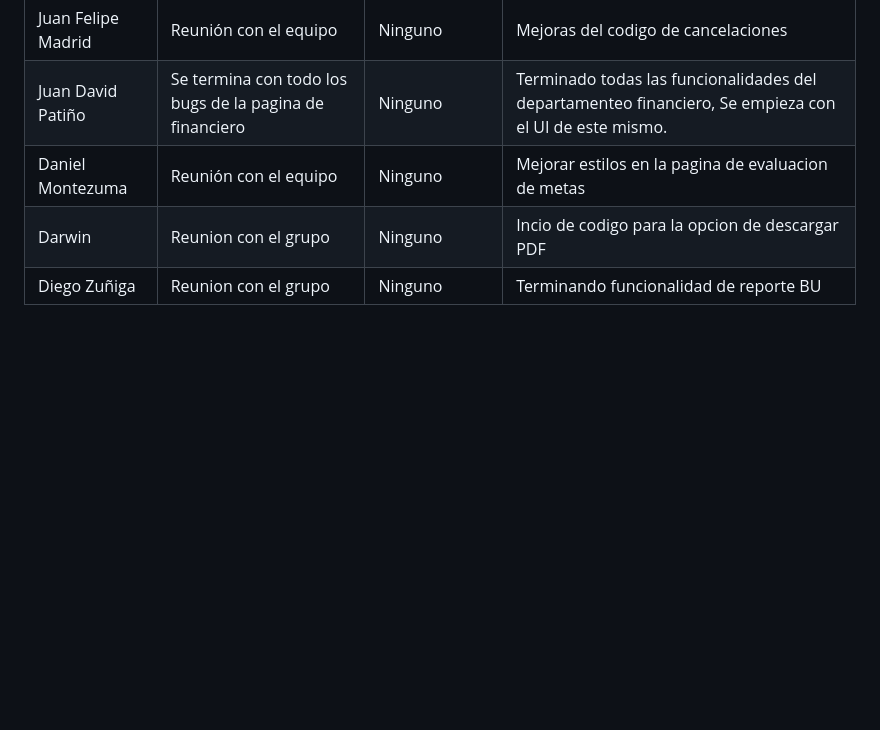
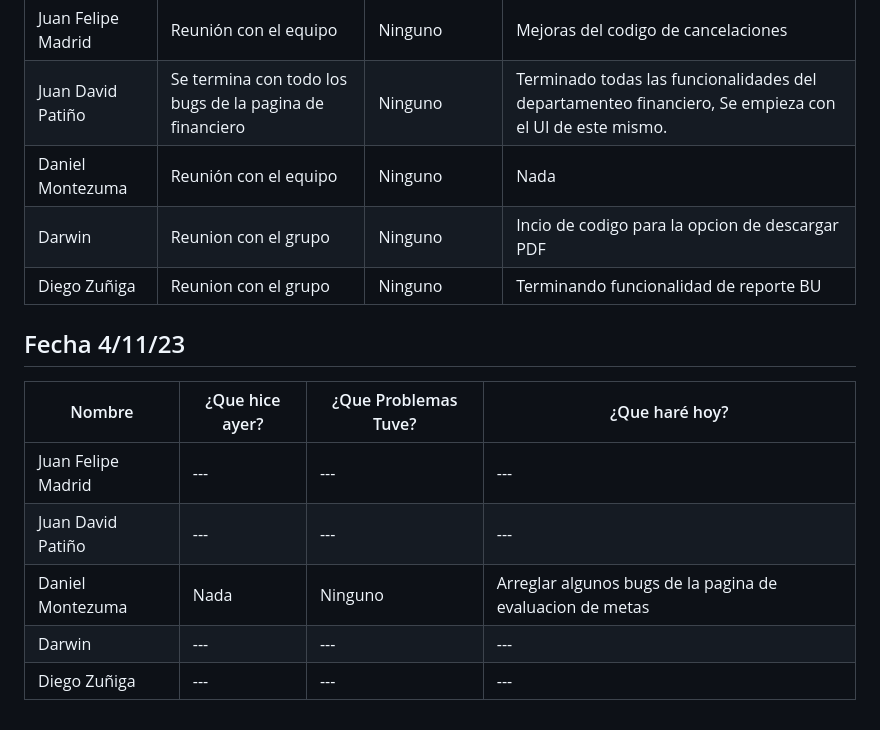
Before and after one commit to Juandap19/Final-Project, a Markdown page: Daily.md, the part around the change. Rendered like a GitHub page; blank space fills up the shorter version.

Commit message:
docs: daily update

```diff
--- a/Daily.md
+++ b/Daily.md
@@ -281,6 +281,16 @@
 |---|---|---|---|
 | Juan Felipe Madrid |Reunión con el equipo | Ninguno  | Mejoras del codigo de cancelaciones|
 | Juan David Patiño | Se termina con todo los bugs de la pagina de financiero | Ninguno | Terminado todas las funcionalidades del departamenteo financiero, Se empieza con el UI de este mismo.  |
-| Daniel Montezuma | Reunión con el equipo| Ninguno | Mejorar estilos en la pagina de evaluacion de metas |
+| Daniel Montezuma | Reunión con el equipo| Ninguno | Nada |
 | Darwin | Reunion con el grupo | Ninguno | Incio de codigo para la opcion de descargar PDF |
 | Diego Zuñiga | Reunion con el grupo | Ninguno | Terminando funcionalidad de reporte BU |
+
+## Fecha 4/11/23
+
+|Nombre|¿Que hice ayer?|¿Que Problemas Tuve?|¿Que haré hoy?|
+|---|---|---|---|
+| Juan Felipe Madrid |--- | ---  | ---|
+| Juan David Patiño | --- | --- | ---  |
+| Daniel Montezuma | Nada | Ninguno | Arreglar algunos bugs de la pagina de evaluacion de metas |
+| Darwin | --- | --- | --- |
+| Diego Zuñiga | --- | --- | --- |
```
